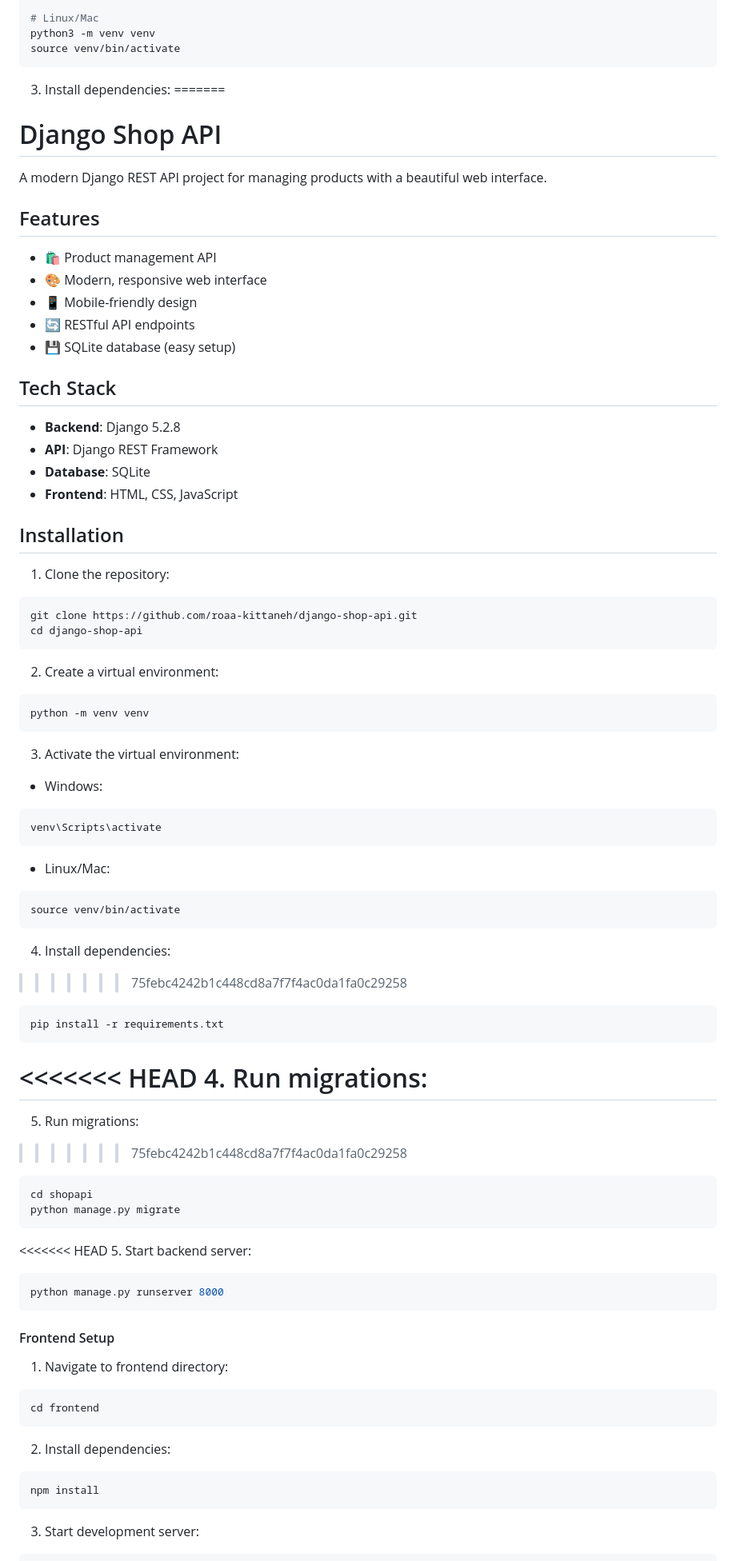
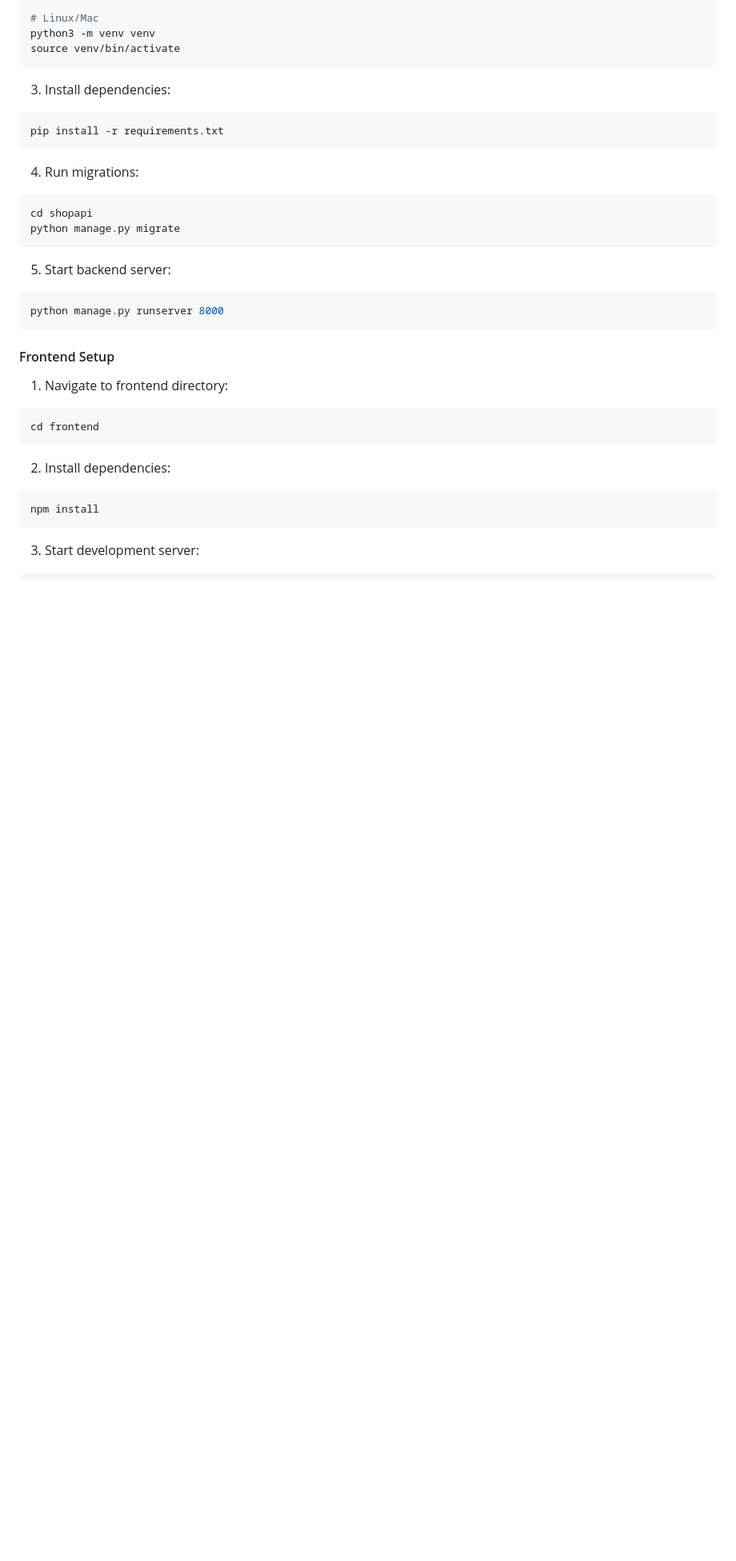
Before and after one commit to roaa-kittaneh/django-shop-api, a Markdown page: README.md, the part around the change printed below. Shown: that part at 80% size. GitHub-like rendering; blank space fills up the shorter version.

Commit message:
Resolve README.md merge conflict - keep reorganized project structure

````diff
--- a/README.md
+++ b/README.md
@@ -83,66 +82,16 @@ source venv/bin/activate
 ```
 
 3. Install dependencies:
-=======
-# Django Shop API
-
-A modern Django REST API project for managing products with a beautiful web interface.
-
-## Features
-
-- 🛍️ Product management API
-- 🎨 Modern, responsive web interface
-- 📱 Mobile-friendly design
-- 🔄 RESTful API endpoints
-- 💾 SQLite database (easy setup)
-
-## Tech Stack
-
-- **Backend**: Django 5.2.8
-- **API**: Django REST Framework
-- **Database**: SQLite
-- **Frontend**: HTML, CSS, JavaScript
-
-## Installation
-
-1. Clone the repository:
-```bash
-git clone https://github.com/roaa-kittaneh/django-shop-api.git
-cd django-shop-api
-```
-
-2. Create a virtual environment:
-```bash
-python -m venv venv
-```
-
-3. Activate the virtual environment:
-- Windows:
-```bash
-venv\Scripts\activate
-```
-- Linux/Mac:
-```bash
-source venv/bin/activate
-```
-
-4. Install dependencies:
->>>>>>> 75febc4242b1c448cd8a7f7f4ac0da1fa0c29258
 ```bash
 pip install -r requirements.txt
 ```
 
-<<<<<<< HEAD
 4. Run migrations:
-=======
-5. Run migrations:
->>>>>>> 75febc4242b1c448cd8a7f7f4ac0da1fa0c29258
 ```bash
 cd shopapi
 python manage.py migrate
 ```
 
-<<<<<<< HEAD
 5. Start backend server:
 ```bash
 python manage.py runserver 8000
````
Also changed, not shown: other parts of README.md (+3 -41 lines).
